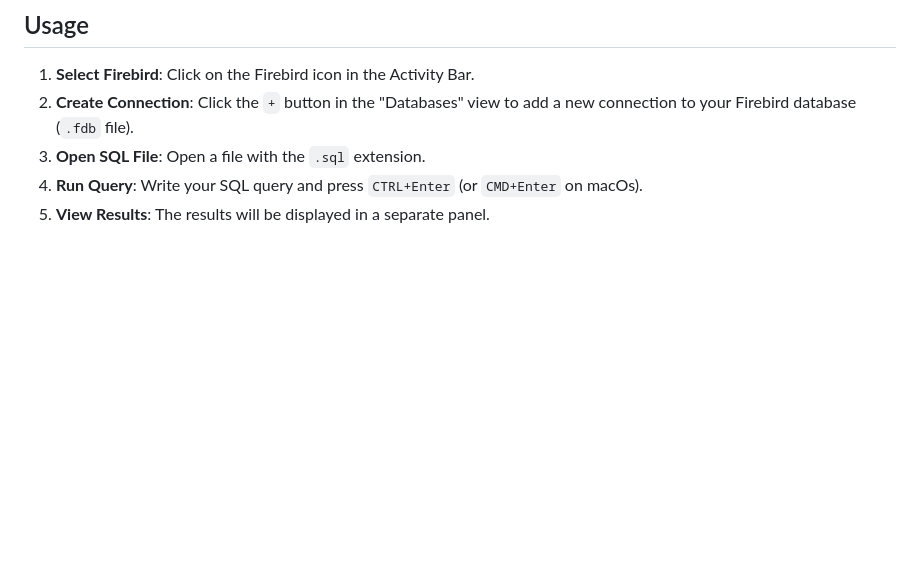
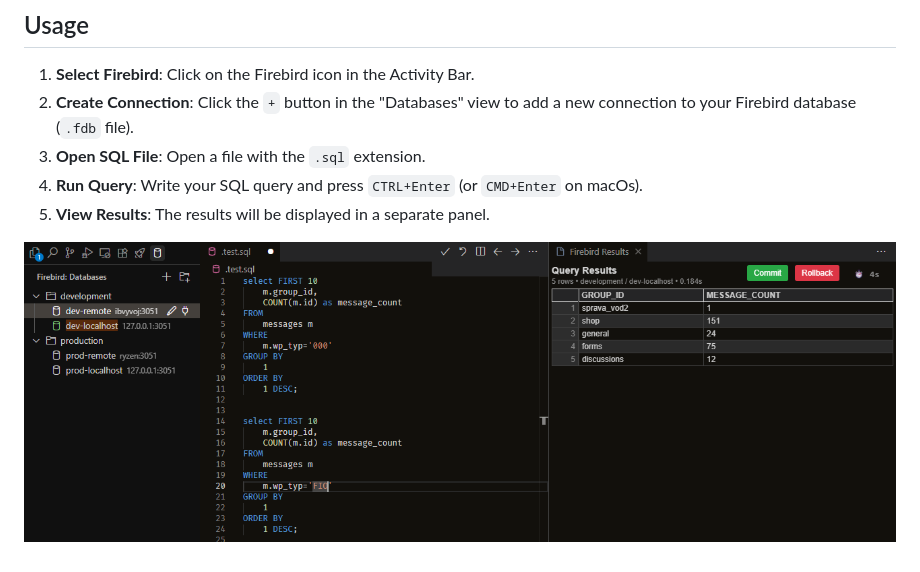
Before and after one commit to wdtbrchan/firebird-vscode, a Markdown page: README.md, the part around the change. GitHub-like rendering; pictures changed too: docs/screen.png (added); blank space fills up the shorter version.

Commit message:
chore: screenshot in README

```diff
--- a/README.md
+++ b/README.md
@@ -20,3 +20,5 @@ Firebird database management extension for VS Code.
 3. **Open SQL File**: Open a file with the `.sql` extension.
 4. **Run Query**: Write your SQL query and press `CTRL+Enter` (or `CMD+Enter` on macOs).
 5. **View Results**: The results will be displayed in a separate panel.
+
+![Screenshot](docs/screen.png)
```
